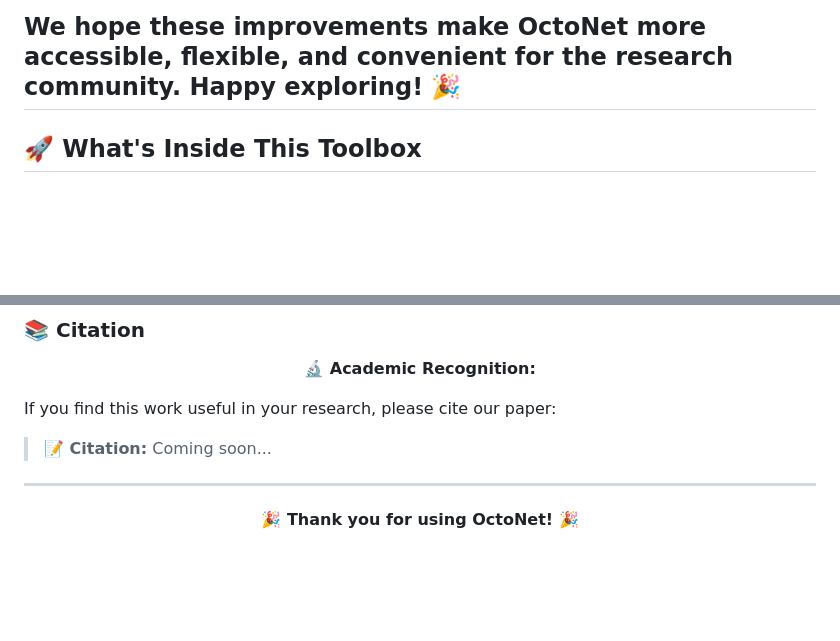
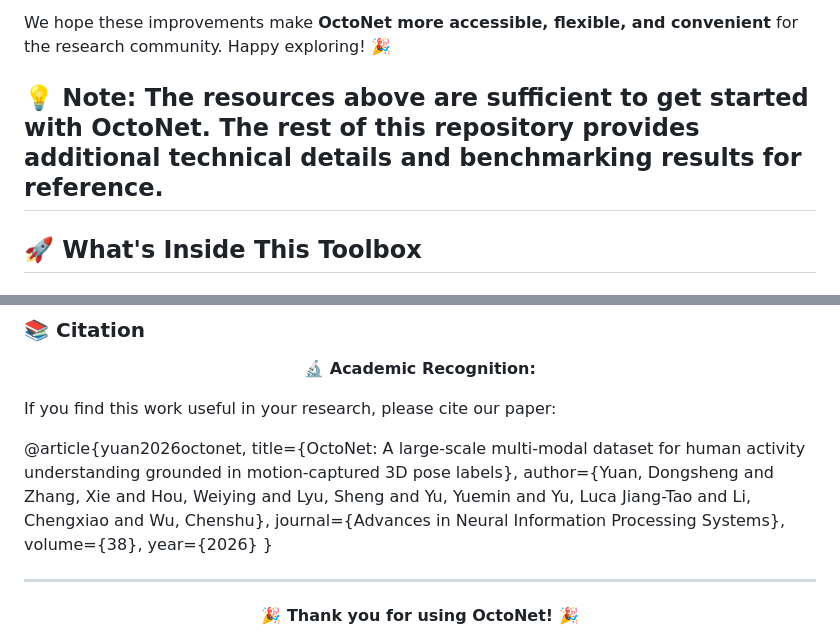
Before and after one commit to aiot-lab/OctoNet, a Markdown page: README.md, 2 parts joined by grey strips. GitHub-like rendering; blank space fills up the shorter version.

Commit message:
Update README with citation details for OctoNet
Added citation information for OctoNet paper.

```diff
--- a/README.md
+++ b/README.md
@@ -43,6 +43,8 @@ All updated resources, including the **Hugging Face dataset page**, download ins
 - ▶️ **[OctoNet Quick-Start Demo](https://youtu.be/brCBcWbKToA)** — A quick introduction to accessing and using the updated dataset.
 
 We hope these improvements make **OctoNet more accessible, flexible, and convenient** for the research community. Happy exploring! 🎉
+
+💡 Note: The resources above are sufficient to get started with OctoNet. The rest of this repository provides additional technical details and benchmarking results for reference.
 ----
 
 ## 🚀 What's Inside This Toolbox
@@ -774,7 +776,13 @@ This project is licensed under the **GPL-3.0 License**. See the [LICENSE](./LICE
 
 If you find this work useful in your research, please cite our paper:
 
-> **📝 Citation:** Coming soon...
+@article{yuan2026octonet,
+  title={OctoNet: A large-scale multi-modal dataset for human activity understanding grounded in motion-captured 3D pose labels},
+  author={Yuan, Dongsheng and Zhang, Xie and Hou, Weiying and Lyu, Sheng and Yu, Yuemin and Yu, Luca Jiang-Tao and Li, Chengxiao and Wu, Chenshu},
+  journal={Advances in Neural Information Processing Systems},
+  volume={38},
+  year={2026}
+}
 
 <div align="center">
 
```
